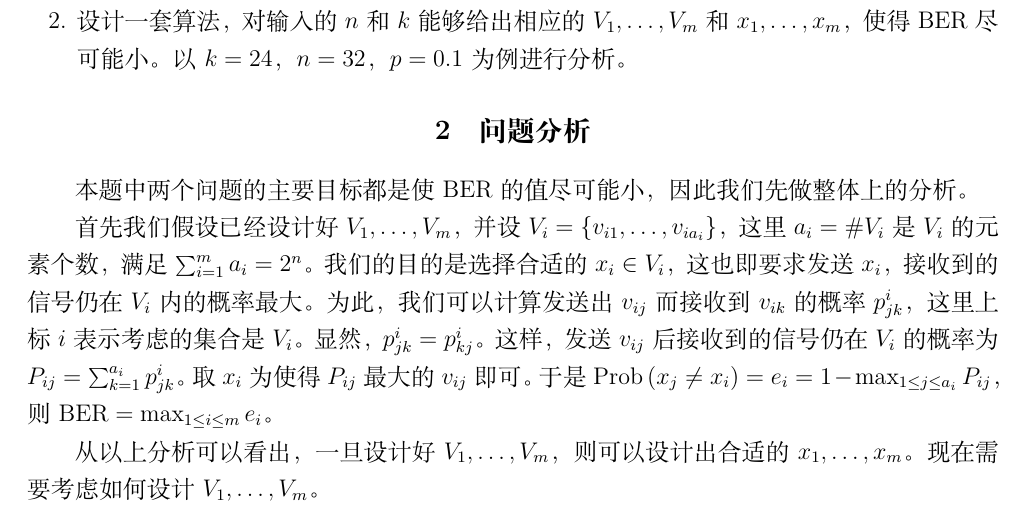
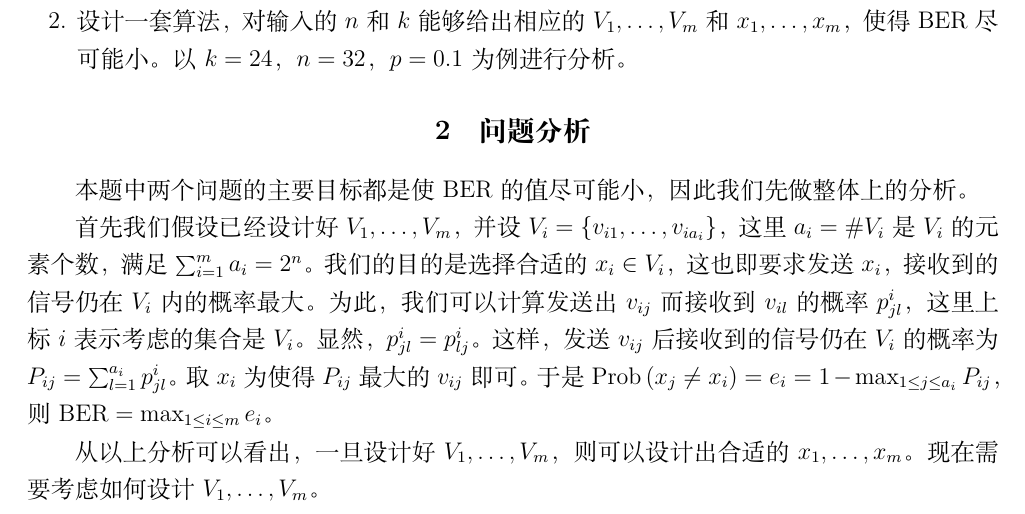
Before and after one commit to fjtcin/ustcmmc, a LaTeX paper (main.tex, which reads content/analysis.tex): part of page 2 of 4, cut so that both start at the same text. Compiled offline with XeLaTeX.

Commit message:
Update analysis.tex

```diff
--- a/content/analysis.tex
+++ b/content/analysis.tex
@@ -5,9 +5,9 @@
 首先我们假设已经设计好 \(V_1,\dots,V_m\)，并设 \(V_i=\left\{v_{i1},\dots,v_{ia_i}\right\}\)，
 这里 \(a_i=\#V_i\) 是 \(V_i\) 的元素个数，满足 \(\sum_{i=1}^m a_i=2^n\)。
 我们的目的是选择合适的 \(x_i\in V_i\)，这也即要求发送 \(x_i\)，接收到的信号仍在 \(V_i\) 内的概率最大。
-为此，我们可以计算发送出 \(v_{ij}\) 而接收到 \(v_{ik}\) 的概率 \(p^i_{jk}\)，这里上标 \(i\) 表示考虑的集合是 \(V_i\)。
-显然，\(p^i_{jk}=p^i_{kj}\)。
-这样，发送 \(v_{ij}\) 后接收到的信号仍在 \(V_i\) 的概率为 \(P_{ij}=\sum_{k=1}^{a_i}p^i_{jk}\)。
+为此，我们可以计算发送出 \(v_{ij}\) 而接收到 \(v_{il}\) 的概率 \(p^i_{jl}\)，这里上标 \(i\) 表示考虑的集合是 \(V_i\)。
+显然，\(p^i_{jl}=p^i_{lj}\)。
+这样，发送 \(v_{ij}\) 后接收到的信号仍在 \(V_i\) 的概率为 \(P_{ij}=\sum_{l=1}^{a_i}p^i_{jl}\)。
 取 \(x_i\) 为使得 \(P_{ij}\) 最大的 \(v_{ij}\) 即可。
 于是 \(\mathrm{Prob}\left(x_j\ne x_i\right)=e_i=1-\max_{1\le j\le a_i}P_{ij}\)，则 \(\mathrm{BER}=\max_{1\le i\le m}e_i\)。
 
```
